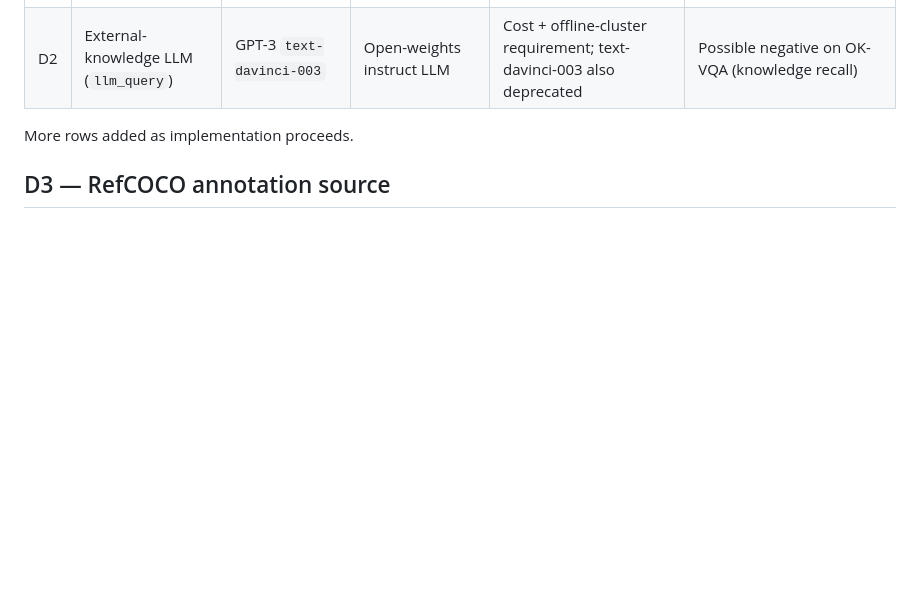
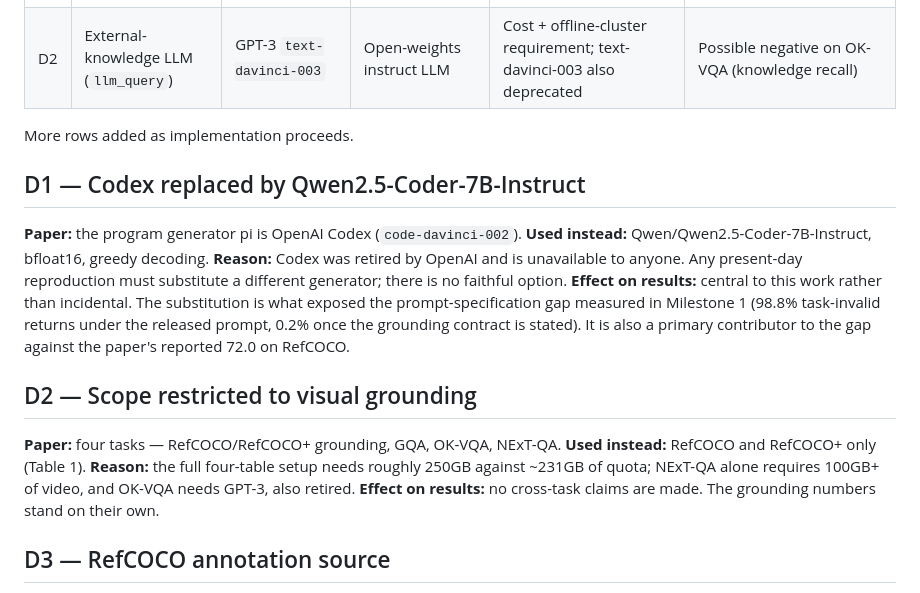
Before and after one commit to mdhumayun7/Vipergpt, a Markdown page: docs/deviations.md, the part around the change. Drawn GitHub-style; blank space fills up the shorter version.

Commit message:
docs: add D1 (Codex->Qwen) and D2 (scope) to deviations

```diff
--- a/docs/deviations.md
+++ b/docs/deviations.md
@@ -10,6 +10,26 @@ results table. No silent substitutions.
 | D2 | External-knowledge LLM (`llm_query`) | GPT-3 `text-davinci-003` | Open-weights instruct LLM | Cost + offline-cluster requirement; text-davinci-003 also deprecated | Possible negative on OK-VQA (knowledge recall) |
 
 More rows added as implementation proceeds.
+
+## D1 — Codex replaced by Qwen2.5-Coder-7B-Instruct
+**Paper:** the program generator pi is OpenAI Codex (`code-davinci-002`).
+**Used instead:** Qwen/Qwen2.5-Coder-7B-Instruct, bfloat16, greedy decoding.
+**Reason:** Codex was retired by OpenAI and is unavailable to anyone. Any
+present-day reproduction must substitute a different generator; there is no
+faithful option.
+**Effect on results:** central to this work rather than incidental. The
+substitution is what exposed the prompt-specification gap measured in Milestone 1
+(98.8% task-invalid returns under the released prompt, 0.2% once the grounding
+contract is stated). It is also a primary contributor to the gap against the
+paper's reported 72.0 on RefCOCO.
+
+## D2 — Scope restricted to visual grounding
+**Paper:** four tasks — RefCOCO/RefCOCO+ grounding, GQA, OK-VQA, NExT-QA.
+**Used instead:** RefCOCO and RefCOCO+ only (Table 1).
+**Reason:** the full four-table setup needs roughly 250GB against ~231GB of quota;
+NExT-QA alone requires 100GB+ of video, and OK-VQA needs GPT-3, also retired.
+**Effect on results:** no cross-task claims are made. The grounding numbers stand
+on their own.
 
 ## D3 — RefCOCO annotation source
 **Paper/official repo:** `https://bvisionweb1.cs.unc.edu/licheng/referit/data/`
```
